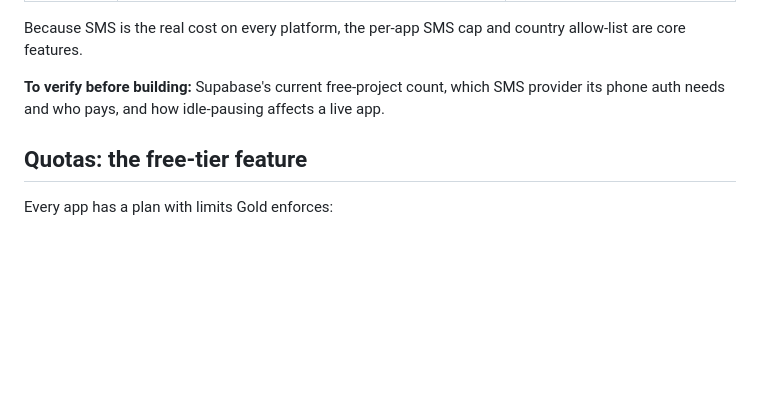
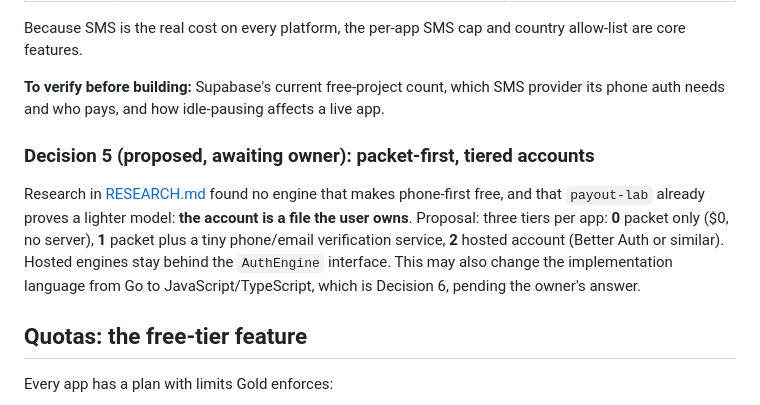
Before and after one commit to Sukonik/GoldAccountManager, a Markdown page: SCOPE.md, the part around the change. Drawn GitHub-style; blank space fills up the shorter version.

Commit message:
Add research on auth engines and packet-first accounts proposal
Co-Authored-By: Claude Sonnet 5.5 <noreply@anthropic.com>
Claude-Session: https://claude.ai/code/session_01DnRh6W7WKBr5ygggMci3fw

```diff
--- a/SCOPE.md
+++ b/SCOPE.md
@@ -94,6 +94,10 @@ Because SMS is the real cost on every platform, the per-app SMS cap and country
 
 **To verify before building:** Supabase's current free-project count, which SMS provider its phone auth needs and who pays, and how idle-pausing affects a live app.
 
+### Decision 5 (proposed, awaiting owner): packet-first, tiered accounts
+
+Research in [RESEARCH.md](RESEARCH.md) found no engine that makes phone-first free, and that `payout-lab` already proves a lighter model: **the account is a file the user owns**. Proposal: three tiers per app: **0** packet only ($0, no server), **1** packet plus a tiny phone/email verification service, **2** hosted account (Better Auth or similar). Hosted engines stay behind the `AuthEngine` interface. This may also change the implementation language from Go to JavaScript/TypeScript, which is Decision 6, pending the owner's answer.
+
 ## Quotas: the free-tier feature
 
 Every app has a plan with limits Gold enforces:
```
Also changed, not shown: RESEARCH.md (added, +79 -0 lines).
